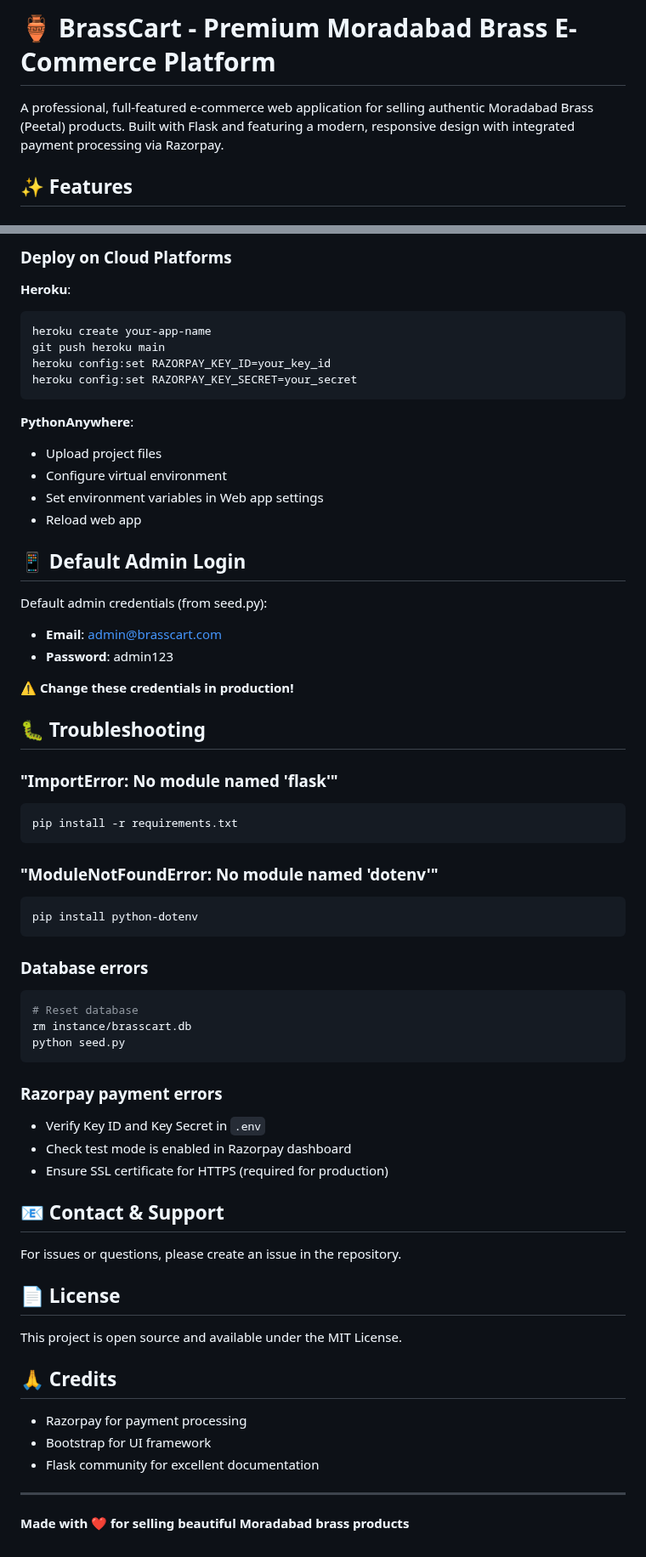
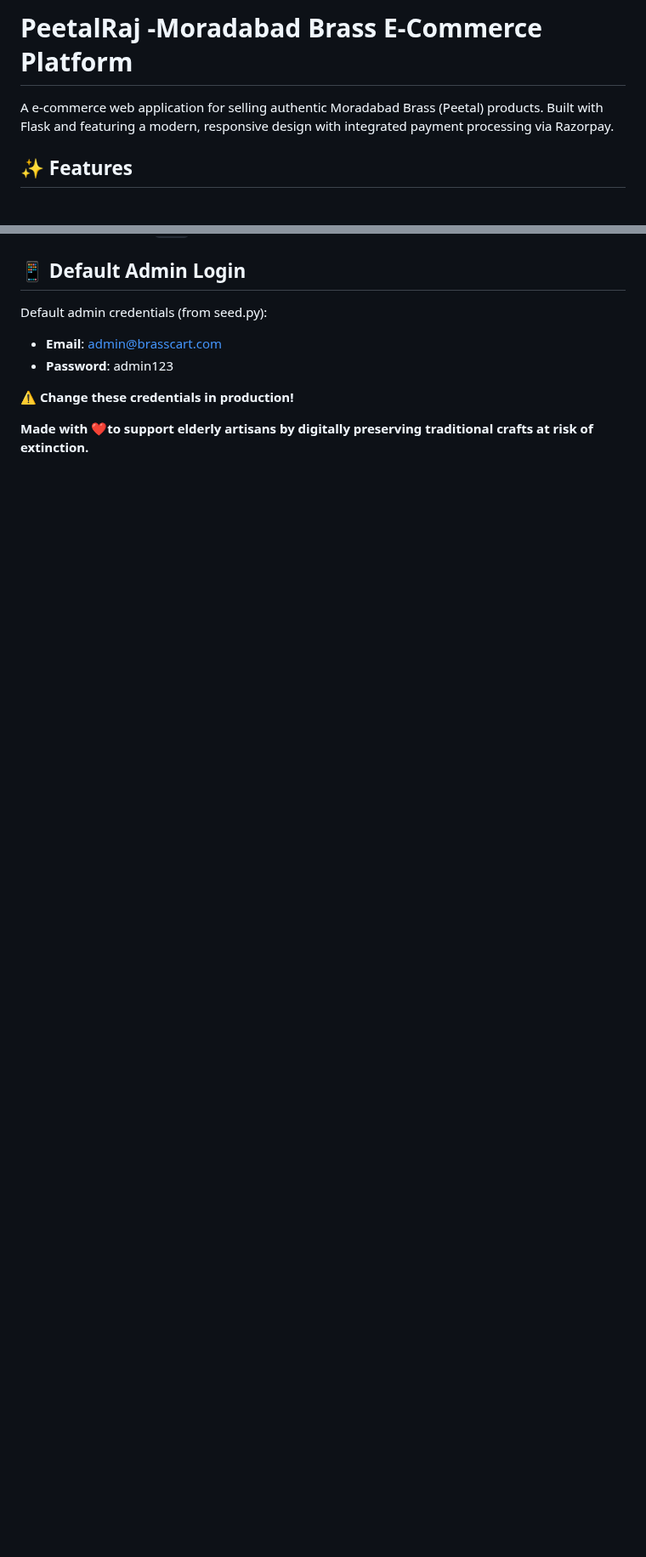
Before and after one commit to mansichauhn/PeetalRaj, a Markdown page: README.md, 2 parts joined by grey strips. Shown at 85% size. Drawn GitHub-style; blank space fills up the shorter version.

````diff
--- a/README.md
+++ b/README.md
@@ -1,6 +1,6 @@
-# 🏺 BrassCart - Premium Moradabad Brass E-Commerce Platform
+# PeetalRaj -Moradabad Brass E-Commerce Platform
 
-A professional, full-featured e-commerce web application for selling authentic Moradabad Brass (Peetal) products. Built with Flask and featuring a modern, responsive design with integrated payment processing via Razorpay.
+A e-commerce web application for selling authentic Moradabad Brass (Peetal) products. Built with Flask and featuring a modern, responsive design with integrated payment processing via Razorpay.
 
 ## ✨ Features
 
@@ -166,18 +113,3 @@ gunicorn -w 4 -b 0.0.0.0:5000 run:app
-### Deploy on Cloud Platforms
-
-**Heroku**:
-```bash
-heroku create your-app-name
-git push heroku main
-heroku config:set RAZORPAY_KEY_ID=your_key_id
-heroku config:set RAZORPAY_KEY_SECRET=your_secret
-```
-
-**PythonAnywhere**:
-- Upload project files
-- Configure virtual environment
-- Set environment variables in Web app settings
-- Reload web app
 
 ## 📱 Default Admin Login
 
@@ -187,44 +119,8 @@ Default admin credentials (from seed.py):
 
 ⚠️ **Change these credentials in production!**
 
-## 🐛 Troubleshooting
 
-### "ImportError: No module named 'flask'"
-```bash
-pip install -r requirements.txt
-```
 
-### "ModuleNotFoundError: No module named 'dotenv'"
-```bash
-pip install python-dotenv
-```
 
-### Database errors
-```bash
-# Reset database
-rm instance/brasscart.db
-python seed.py
-```
-
-### Razorpay payment errors
-- Verify Key ID and Key Secret in `.env`
-- Check test mode is enabled in Razorpay dashboard
-- Ensure SSL certificate for HTTPS (required for production)
-
-## 📧 Contact & Support
-
-For issues or questions, please create an issue in the repository.
-
-## 📄 License
-
-This project is open source and available under the MIT License.
-
-## 🙏 Credits
-
-- Razorpay for payment processing
-- Bootstrap for UI framework
-- Flask community for excellent documentation
-
----
-
-**Made with ❤️ for selling beautiful Moradabad brass products**
+**Made with ❤️to support elderly artisans by digitally preserving traditional crafts at risk of
+extinction.**
````
Also changed, not shown: other parts of README.md (+0 -53 lines).
